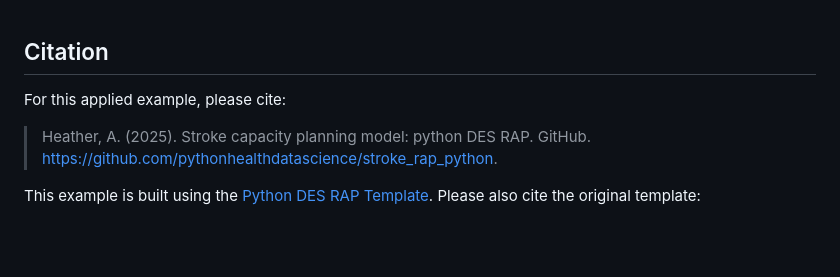
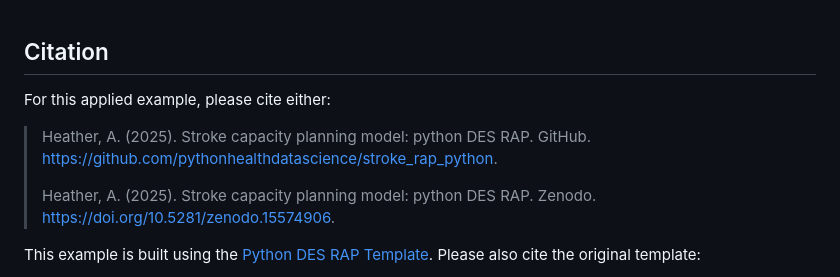
Before and after one commit to pythonhealthdatascience/pydesrap_stroke, a Markdown page: README.md, the part around the change printed below. GitHub-like rendering; blank space fills up the shorter version.

Commit message:
docs(readme): add doi

```diff
--- a/README.md
+++ b/README.md
@@ -123,9 +124,11 @@ The other notebooks generate results for tests and illustrate other functionalit
 
 ## Citation
 
-For this applied example, please cite:
+For this applied example, please cite either:
 
 > Heather, A. (2025). Stroke capacity planning model: python DES RAP. GitHub. https://github.com/pythonhealthdatascience/stroke_rap_python.
+>
+> Heather, A. (2025). Stroke capacity planning model: python DES RAP. Zenodo. https://doi.org/10.5281/zenodo.15574906.
 
 This example is built using the [Python DES RAP Template](https://github.com/pythonhealthdatascience/rap_template_python_des). Please also cite the original template:
 
```
Also changed, not shown: other parts of README.md (+1 -0 lines).
